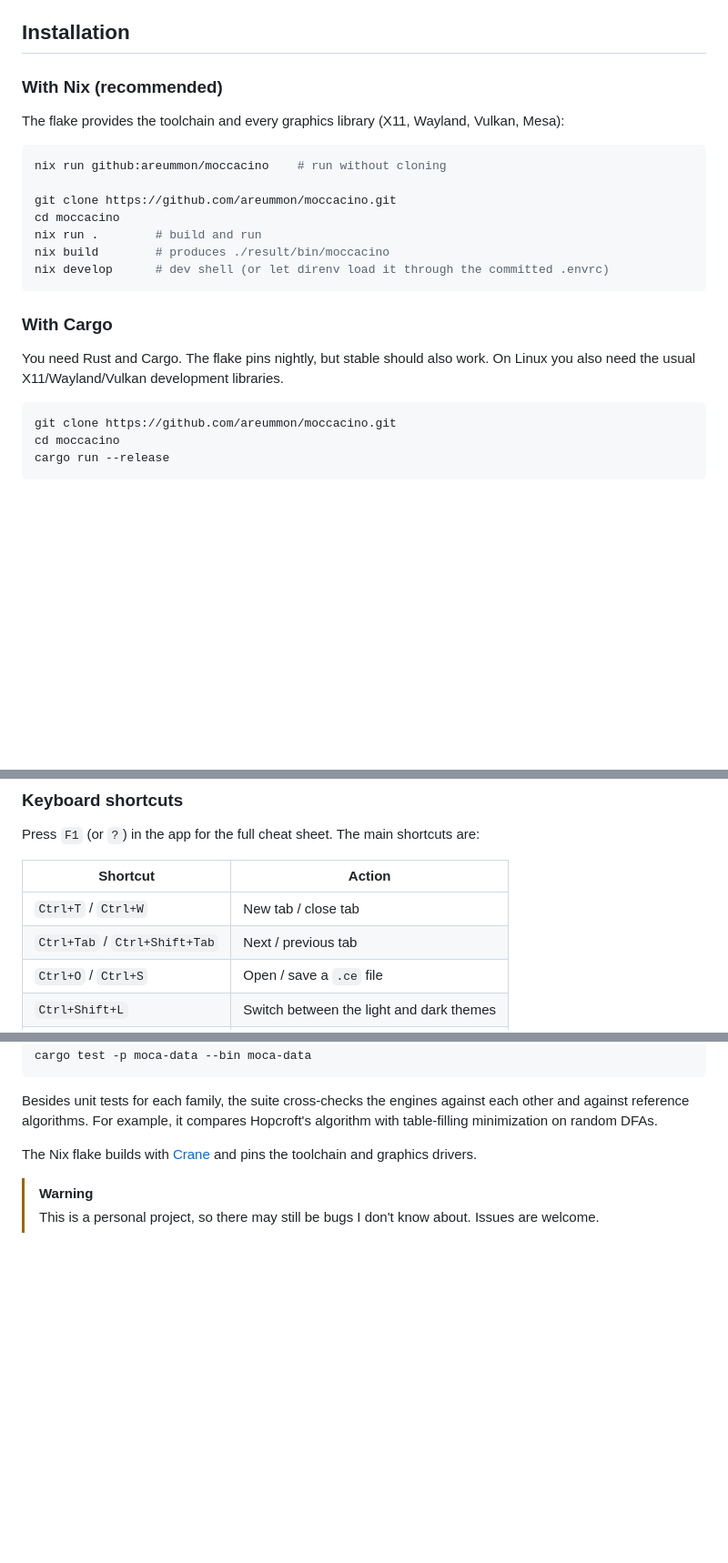
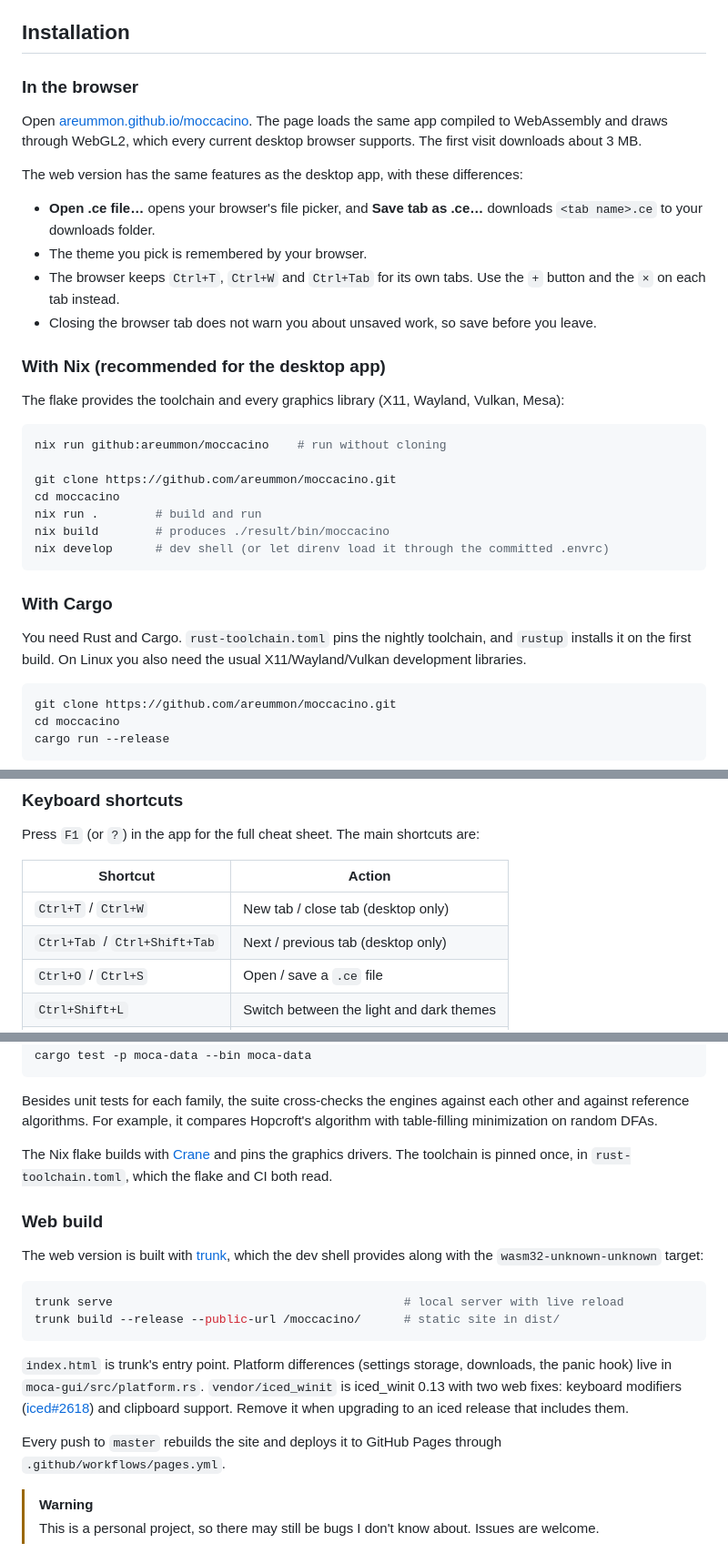
Before and after one commit to areummon/moccacino, a Markdown page: README.md, 3 parts joined by grey strips. Shown at 91% size. Rendered like a GitHub page; blank space fills up the shorter version.

Commit message:
Document the web version in the README
Link the GitHub Pages site at the top, add an in-browser install option
with its differences from the desktop app (file picker and downloads,
browser-reserved tab shortcuts, no unsaved-work prompt), and describe the
trunk build, the vendored iced_winit and the Pages workflow.

Co-Authored-By: Claude Opus 5.5 <noreply@anthropic.com>

````diff
--- a/README.md
+++ b/README.md
@@ -27,7 +29,18 @@ Across every family:
 
 ## Installation
 
-### With Nix (recommended)
+### In the browser
+
+Open [areummon.github.io/moccacino](https://areummon.github.io/moccacino/). The page loads the same app compiled to WebAssembly and draws through WebGL2, which every current desktop browser supports. The first visit downloads about 3 MB.
+
+The web version has the same features as the desktop app, with these differences:
+
+- **Open .ce file…** opens your browser's file picker, and **Save tab as .ce…** downloads `<tab name>.ce` to your downloads folder.
+- The theme you pick is remembered by your browser.
+- The browser keeps `Ctrl+T`, `Ctrl+W` and `Ctrl+Tab` for its own tabs. Use the `+` button and the `×` on each tab instead.
+- Closing the browser tab does not warn you about unsaved work, so save before you leave.
+
+### With Nix (recommended for the desktop app)
 
 The flake provides the toolchain and every graphics library (X11, Wayland, Vulkan, Mesa):
 
@@ -43,7 +56,7 @@ nix develop      # dev shell (or let direnv load it through the committed .envrc
 
 ### With Cargo
 
-You need Rust and Cargo. The flake pins nightly, but stable should also work. On Linux you also need the usual X11/Wayland/Vulkan development libraries.
+You need Rust and Cargo. `rust-toolchain.toml` pins the nightly toolchain, and `rustup` installs it on the first build. On Linux you also need the usual X11/Wayland/Vulkan development libraries.
 
 ```bash
 git clone https://github.com/areummon/moccacino.git
@@ -145,8 +158,8 @@ Press `F1` (or `?`) in the app for the full cheat sheet. The main shortcuts are:
 
 | Shortcut | Action |
 |---|---|
-| `Ctrl+T` / `Ctrl+W` | New tab / close tab |
-| `Ctrl+Tab` / `Ctrl+Shift+Tab` | Next / previous tab |
+| `Ctrl+T` / `Ctrl+W` | New tab / close tab (desktop only) |
+| `Ctrl+Tab` / `Ctrl+Shift+Tab` | Next / previous tab (desktop only) |
 | `Ctrl+O` / `Ctrl+S` | Open / save a `.ce` file |
 | `Ctrl+Shift+L` | Switch between the light and dark themes |
 | `1`–`4`, `Tab`, `Esc` | Editing tools |
@@ -168,7 +181,20 @@ cargo test -p moca-data --bin moca-data
 
 Besides unit tests for each family, the suite cross-checks the engines against each other and against reference algorithms. For example, it compares Hopcroft's algorithm with table-filling minimization on random DFAs.
 
-The Nix flake builds with [Crane](https://github.com/ipetkov/crane) and pins the toolchain and graphics drivers.
+The Nix flake builds with [Crane](https://github.com/ipetkov/crane) and pins the graphics drivers. The toolchain is pinned once, in `rust-toolchain.toml`, which the flake and CI both read.
+
+### Web build
+
+The web version is built with [trunk](https://trunkrs.dev/), which the dev shell provides along with the `wasm32-unknown-unknown` target:
+
+```bash
+trunk serve                                         # local server with live reload
+trunk build --release --public-url /moccacino/      # static site in dist/
+```
+
+`index.html` is trunk's entry point. Platform differences (settings storage, downloads, the panic hook) live in `moca-gui/src/platform.rs`. `vendor/iced_winit` is iced_winit 0.13 with two web fixes: keyboard modifiers ([iced#2618](https://github.com/iced-rs/iced/issues/2618)) and clipboard support. Remove it when upgrading to an iced release that includes them.
+
+Every push to `master` rebuilds the site and deploys it to GitHub Pages through `.github/workflows/pages.yml`.
 
 > [!WARNING]
 > This is a personal project, so there may still be bugs I don't know about. Issues are welcome.
````
Also changed, not shown: other parts of README.md (+4 -2 lines).
